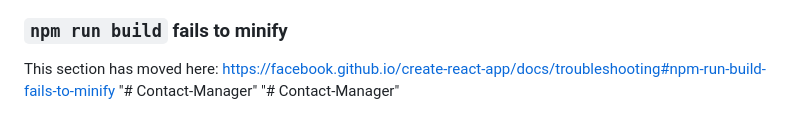
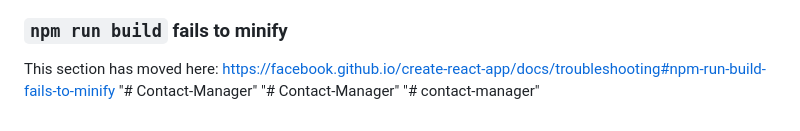
Before and after one commit to iam-pooja/Contact-Manager, a Markdown page: README.md, the part around the change. Rendered like a GitHub page.

```diff
--- a/README.md
+++ b/README.md
@@ -70,3 +70,4 @@ This section has moved here: [https://facebook.github.io/create-react-app/docs/d
 This section has moved here: [https://facebook.github.io/create-react-app/docs/troubleshooting#npm-run-build-fails-to-minify](https://facebook.github.io/create-react-app/docs/troubleshooting#npm-run-build-fails-to-minify)
 "# Contact-Manager"
 "# Contact-Manager"
+"# contact-manager"
```
